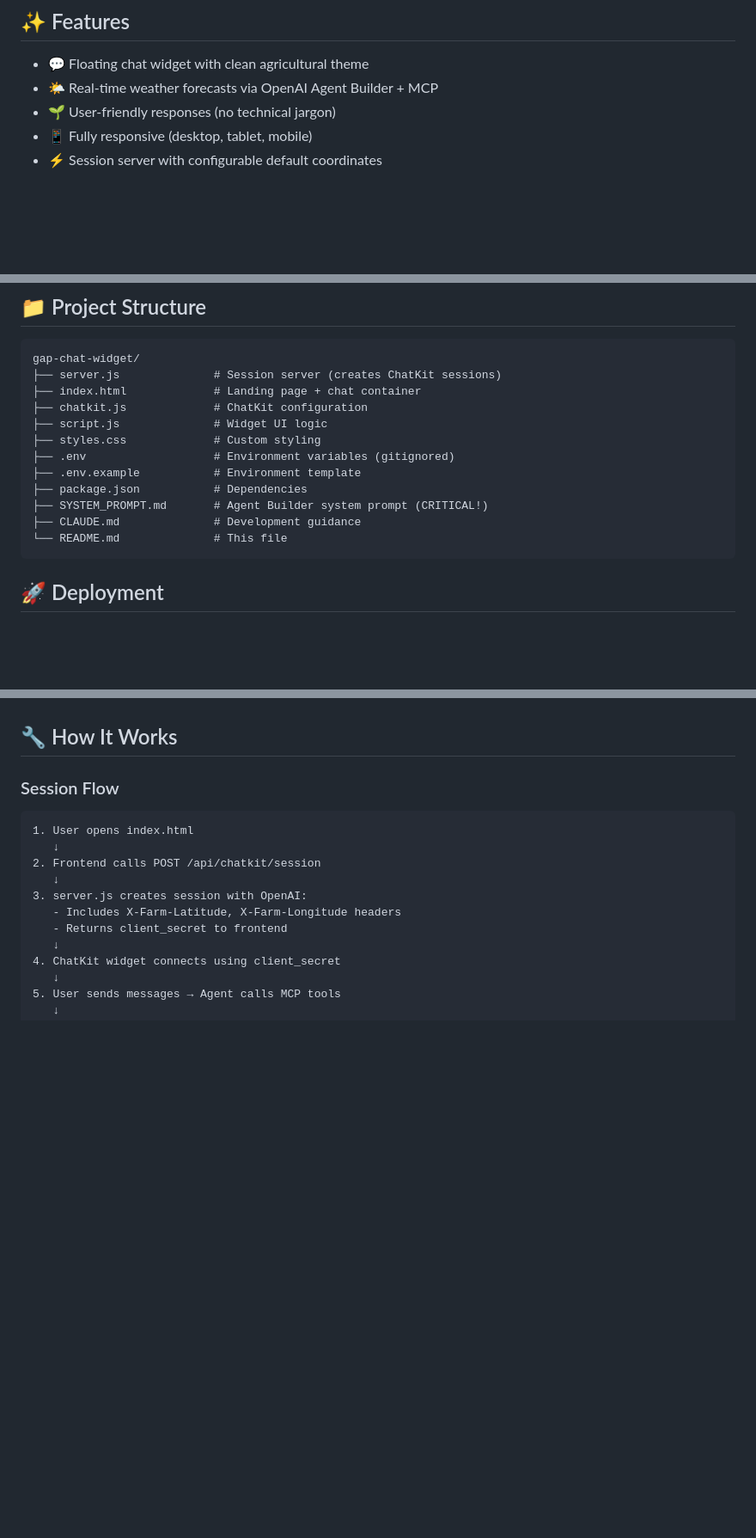
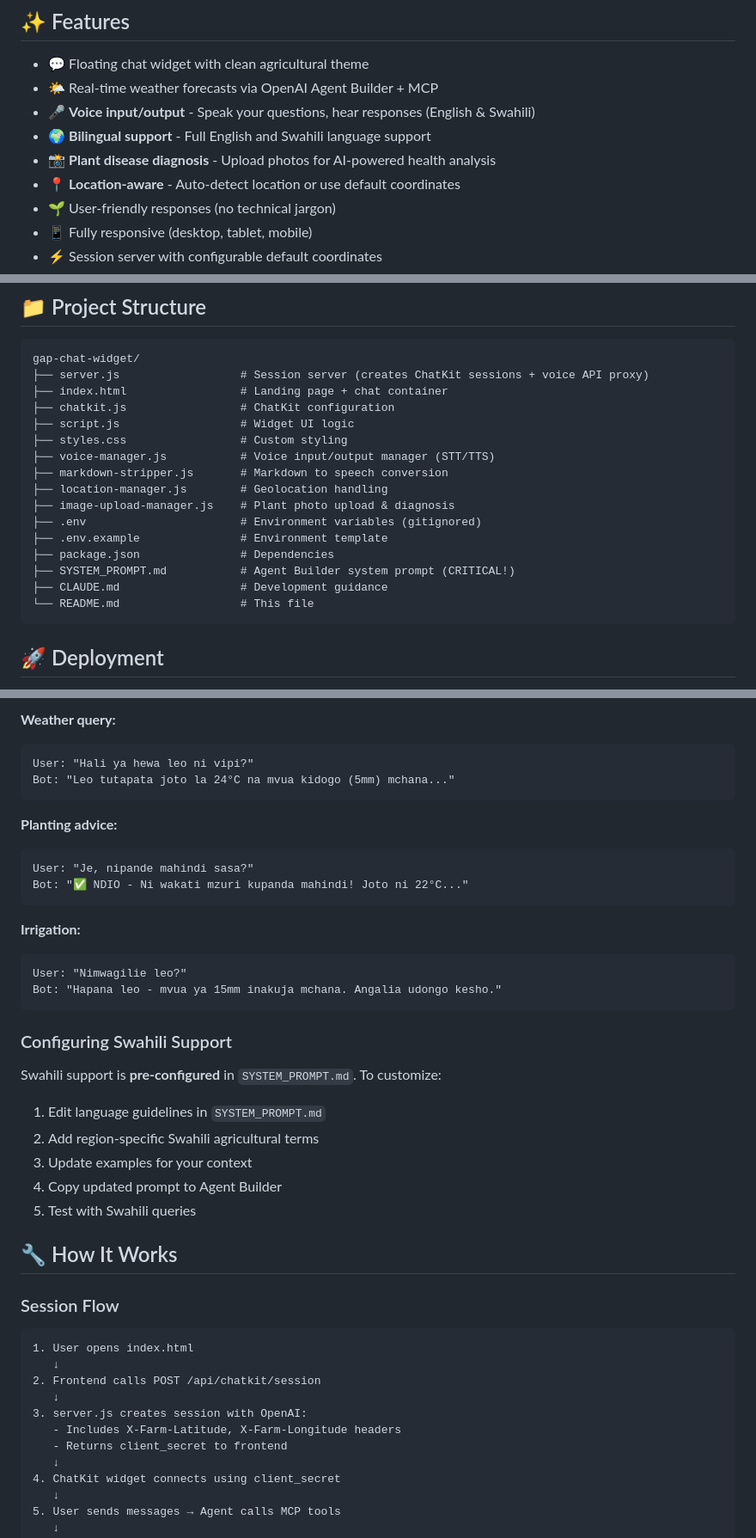
Before and after one commit to eagleisbatman/gap-chat-widget, a Markdown page: README.md, 3 parts joined by grey strips. Shown at 86% size. Drawn GitHub-style; blank space fills up the shorter version.

````diff
--- a/README.md
+++ b/README.md
@@ -8,6 +8,10 @@ Complete chat interface with session server that connects farmers to real-time w
 
 - 💬 Floating chat widget with clean agricultural theme
 - 🌤️ Real-time weather forecasts via OpenAI Agent Builder + MCP
+- 🎤 **Voice input/output** - Speak your questions, hear responses (English & Swahili)
+- 🌍 **Bilingual support** - Full English and Swahili language support
+- 📸 **Plant disease diagnosis** - Upload photos for AI-powered health analysis
+- 📍 **Location-aware** - Auto-detect location or use default coordinates
 - 🌱 User-friendly responses (no technical jargon)
 - 📱 Fully responsive (desktop, tablet, mobile)
 - ⚡ Session server with configurable default coordinates
@@ -127,17 +131,21 @@ http://localhost:3002/index.html
 
 ```
 gap-chat-widget/
-├── server.js              # Session server (creates ChatKit sessions)
-├── index.html             # Landing page + chat container
-├── chatkit.js             # ChatKit configuration
-├── script.js              # Widget UI logic
-├── styles.css             # Custom styling
-├── .env                   # Environment variables (gitignored)
-├── .env.example           # Environment template
-├── package.json           # Dependencies
-├── SYSTEM_PROMPT.md       # Agent Builder system prompt (CRITICAL!)
-├── CLAUDE.md              # Development guidance
-└── README.md              # This file
+├── server.js                  # Session server (creates ChatKit sessions + voice API proxy)
+├── index.html                 # Landing page + chat container
+├── chatkit.js                 # ChatKit configuration
+├── script.js                  # Widget UI logic
+├── styles.css                 # Custom styling
+├── voice-manager.js           # Voice input/output manager (STT/TTS)
+├── markdown-stripper.js       # Markdown to speech conversion
+├── location-manager.js        # Geolocation handling
+├── image-upload-manager.js    # Plant photo upload & diagnosis
+├── .env                       # Environment variables (gitignored)
+├── .env.example               # Environment template
+├── package.json               # Dependencies
+├── SYSTEM_PROMPT.md           # Agent Builder system prompt (CRITICAL!)
+├── CLAUDE.md                  # Development guidance
+└── README.md                  # This file
 ```
 
 ## 🚀 Deployment
@@ -219,3 +292,30 @@ Edit `index.html`:
+**Weather query:**
+```
+User: "Hali ya hewa leo ni vipi?"
+Bot: "Leo tutapata joto la 24°C na mvua kidogo (5mm) mchana..."
+```
+
+**Planting advice:**
+```
+User: "Je, nipande mahindi sasa?"
+Bot: "✅ NDIO - Ni wakati mzuri kupanda mahindi! Joto ni 22°C..."
+```
+
+**Irrigation:**
+```
+User: "Nimwagilie leo?"
+Bot: "Hapana leo - mvua ya 15mm inakuja mchana. Angalia udongo kesho."
+```
+
+### Configuring Swahili Support
+
+Swahili support is **pre-configured** in `SYSTEM_PROMPT.md`. To customize:
+
+1. Edit language guidelines in `SYSTEM_PROMPT.md`
+2. Add region-specific Swahili agricultural terms
+3. Update examples for your context
+4. Copy updated prompt to Agent Builder
+5. Test with Swahili queries
 
 ## 🔧 How It Works
 
````
Also changed, not shown: other parts of README.md (+65 -0 lines).
